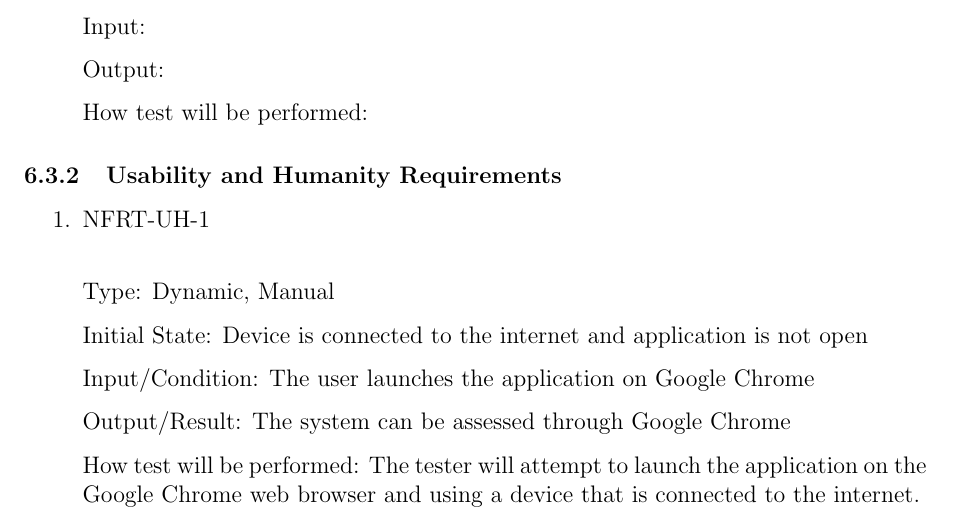
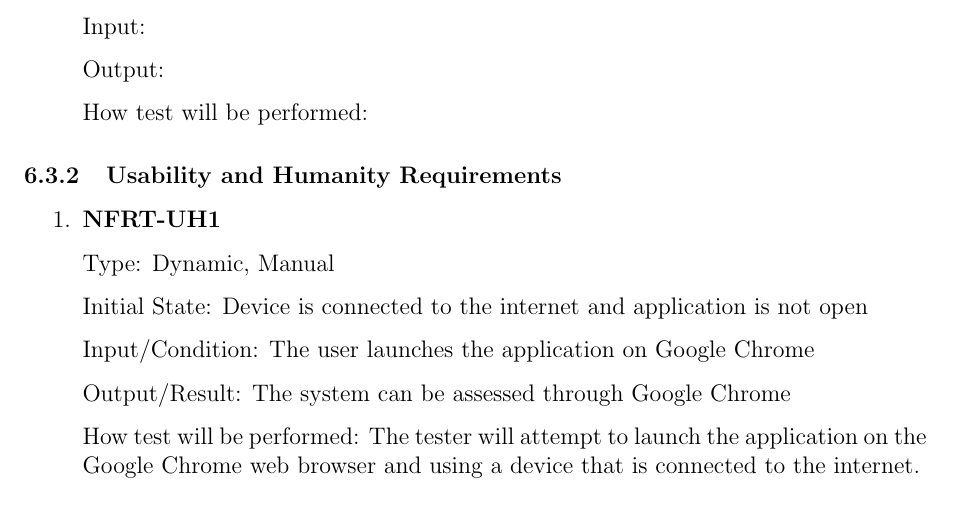
Before and after one commit to arkinmodi/project-sayyara, a LaTeX document (docs/VnVPlan/VnVPlan.tex): part of page 11 of 15, cut so that both start at the same text. Compiled offline with pdfLaTeX.

Commit message:
Update docs/VnVPlan/VnVPlan.tex
Co-authored-by: Arkin Modi <16737086+arkinmodi@users.noreply.github.com>

```diff
--- a/docs/VnVPlan/VnVPlan.tex
+++ b/docs/VnVPlan/VnVPlan.tex
@@ -396,7 +396,7 @@ defined in the \href{https://github.com/arkinmodi/project-sayyara/blob/main/docs
 \subsubsection{Usability and Humanity Requirements}
 \begin{enumerate}
 
-	\item{NFRT-UH-1\\}
+	\item \textbf{NFRT-UH1}
 
 	Type: Dynamic, Manual
 
```
